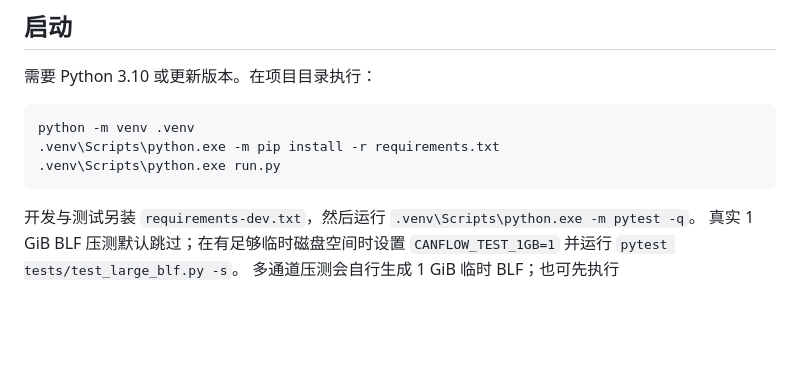
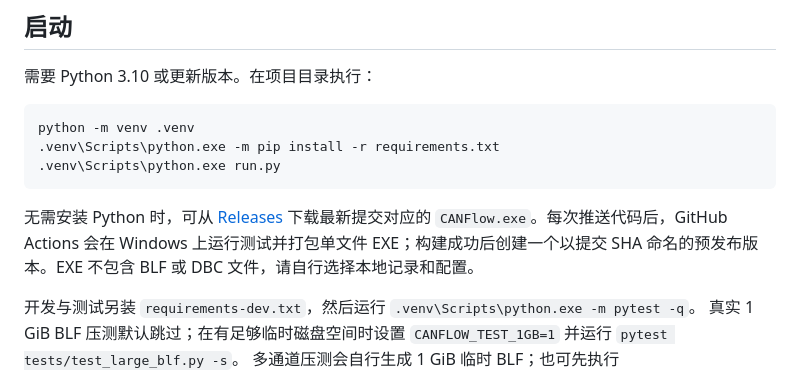
Before and after one commit to lingPoint/CANFlow, a Markdown page: README.md, the part around the change. Rendered like a GitHub page; blank space fills up the shorter version.

Commit message:
Document automatic Windows EXE releases

````diff
--- a/README.md
+++ b/README.md
@@ -21,6 +21,8 @@ python -m venv .venv
 .venv\Scripts\python.exe -m pip install -r requirements.txt
 .venv\Scripts\python.exe run.py
 ```
+
+无需安装 Python 时，可从 [Releases](https://github.com/lingPoint/CANFlow/releases) 下载最新提交对应的 `CANFlow.exe`。每次推送代码后，GitHub Actions 会在 Windows 上运行测试并打包单文件 EXE；构建成功后创建一个以提交 SHA 命名的预发布版本。EXE 不包含 BLF 或 DBC 文件，请自行选择本地记录和配置。
 
 开发与测试另装 `requirements-dev.txt`，然后运行 `.venv\Scripts\python.exe -m pytest -q`。
 真实 1 GiB BLF 压测默认跳过；在有足够临时磁盘空间时设置 `CANFLOW_TEST_1GB=1` 并运行 `pytest tests/test_large_blf.py -s`。
````
